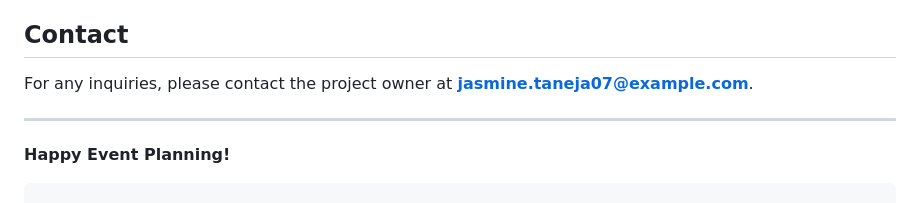
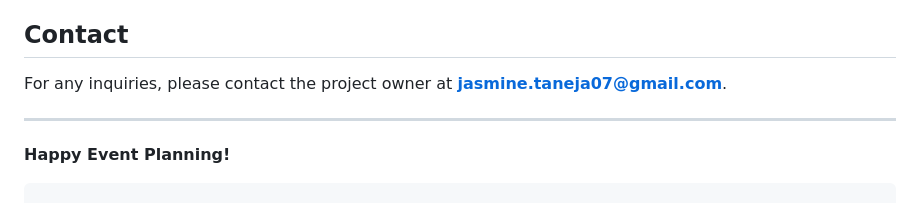
Before and after one commit to jasmine-taneja/EventManagementSystem, a Markdown page: README.md, the part around the change. GitHub-like rendering.

```diff
--- a/README.md
+++ b/README.md
@@ -124,7 +124,7 @@ This project is licensed under the MIT License - see the [LICENSE](LICENSE) file
 
 ## Contact
 
-For any inquiries, please contact the project owner at **jasmine.taneja07@example.com**.
+For any inquiries, please contact the project owner at **jasmine.taneja07@gmail.com**.
 
 ---
 
```
